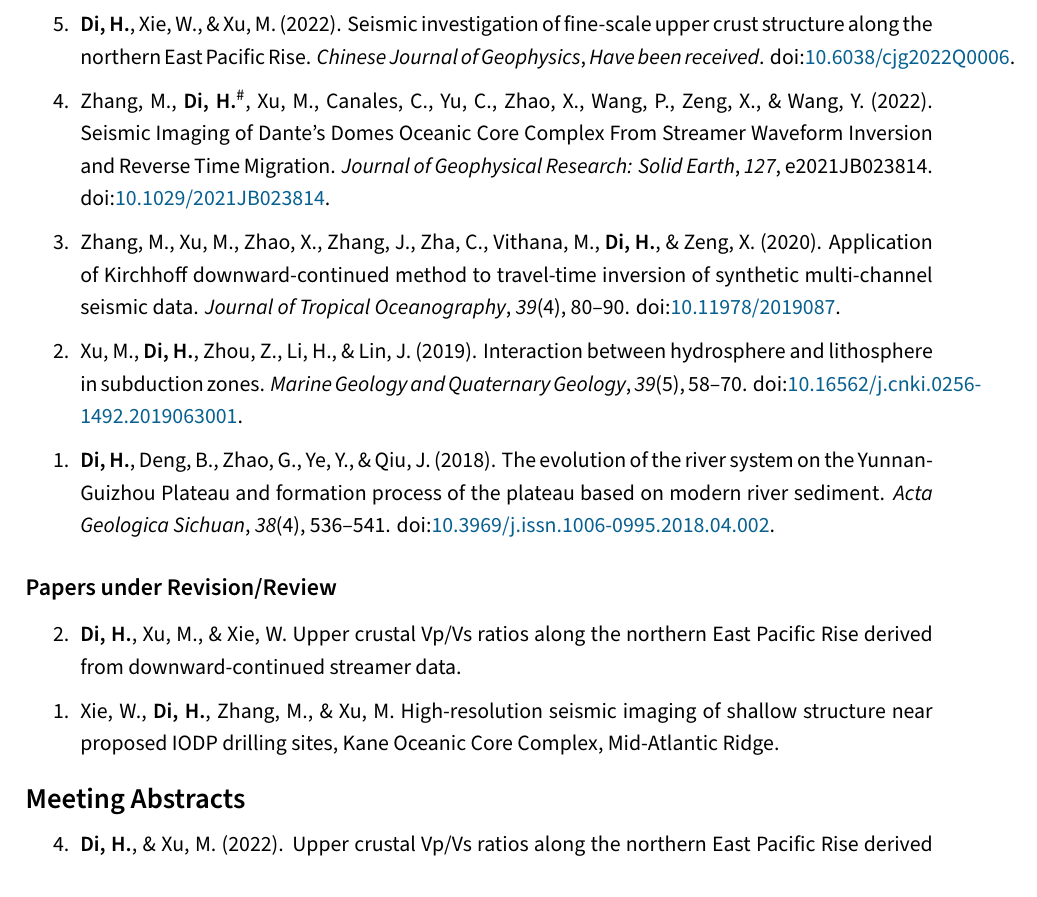
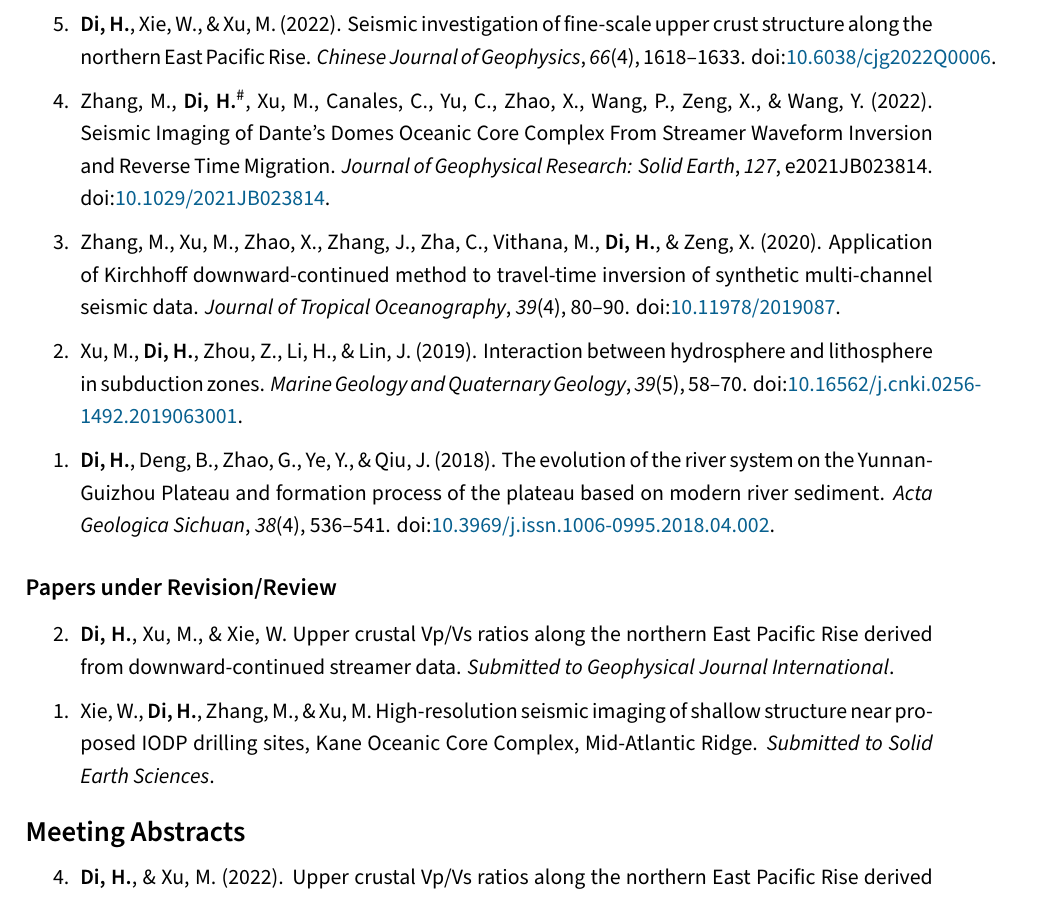
Before and after one commit to HuizheDi/HuizheDi_CV, a LaTeX CV (en/cv.tex, which reads en/publications.tex): part of page 2 of 3, cut so that both start at the same text. Compiled offline with XeLaTeX.

Commit message:
Add files via upload

```diff
--- a/en/publications.tex
+++ b/en/publications.tex
@@ -8,7 +8,7 @@
 \item
     \Di, Xie, W., \& Xu, M. (2022).
     Seismic investigation of fine-scale upper crust structure along the northern East Pacific Rise.
-    \textit{Chinese Journal of Geophysics}, \textit{Have been received}.
+    \textit{Chinese Journal of Geophysics}, \textit{66}(4), 1618--1633.
     \DOI{10.6038/cjg2022Q0006}.
 \item
     Zhang, M., \Di\CF, Xu, M., Canales, C., Yu, C., Zhao, X., Wang, P., Zeng, X., \& Wang, Y. (2022).
@@ -37,9 +37,11 @@
     \item
     \Di, Xu, M., \& Xie, W.
     Upper crustal Vp/Vs ratios along the northern East Pacific Rise derived from downward-continued streamer data.
+    \textit{Submitted to Geophysical Journal International}.
 \item
     Xie, W., \Di, Zhang, M., \&  Xu, M.
     High-resolution seismic imaging of shallow structure near proposed IODP drilling sites, Kane Oceanic Core Complex, Mid-Atlantic Ridge.
+    \textit{Submitted to Solid Earth Sciences}.
 \end{etaremune}
 
 %\subsection*{Papers in Preparation}
```
